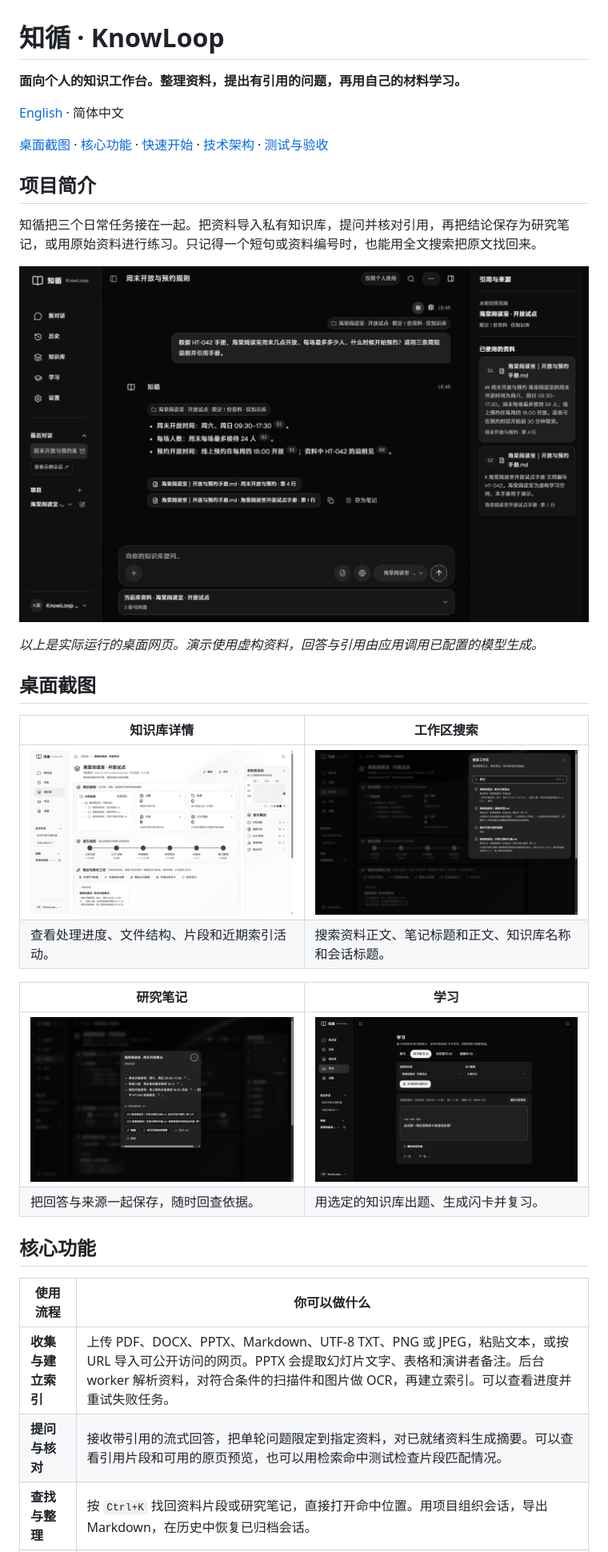
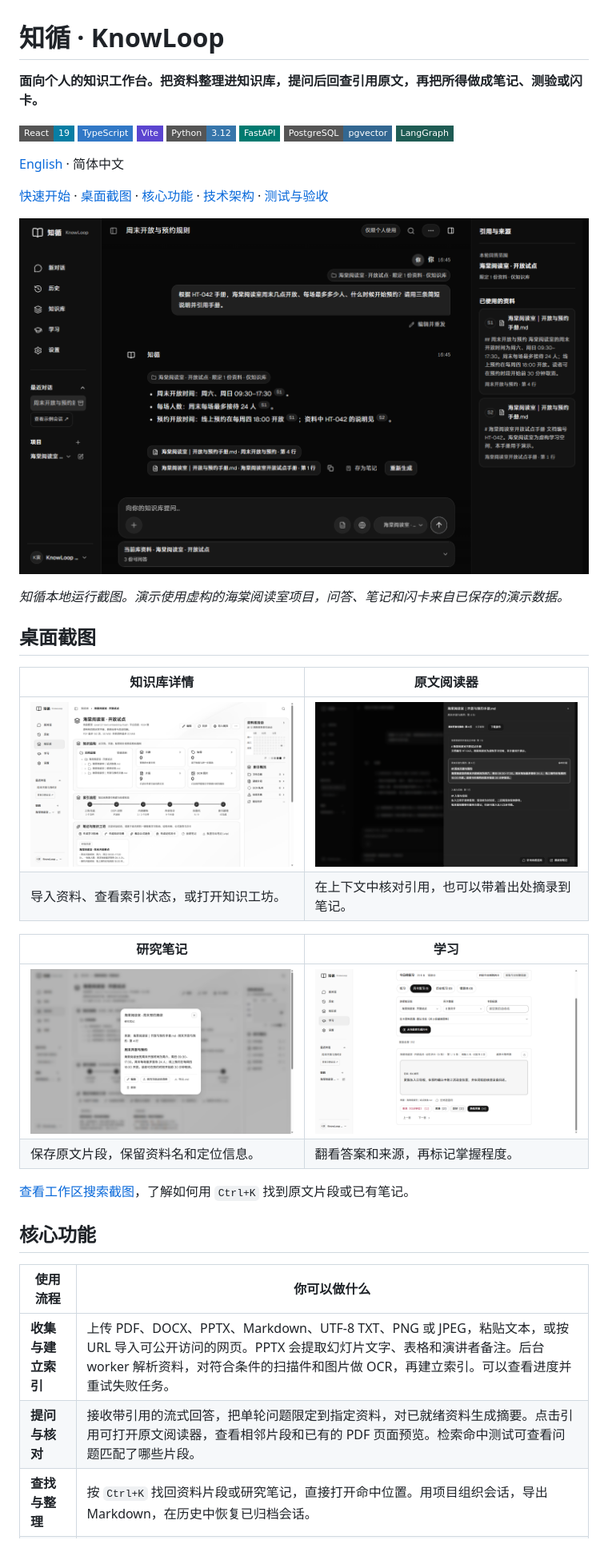
Before and after one commit to ggwenling/Study_Platform, a Markdown page: README.zh-CN.md, the part around one of its changes. Shown at 80% size. GitHub-like rendering; pictures changed too: docs/screenshots/01-cited-chat.png, docs/screenshots/02-knowledge-base.png, docs/screenshots/03-search.png; badges without logos.

Commit message:
docs: refresh KnowLoop README and desktop screenshots

```diff
--- a/README.zh-CN.md
+++ b/README.zh-CN.md
@@ -1,35 +1,41 @@
 # 知循 · KnowLoop
 
-**面向个人的知识工作台。整理资料，提出有引用的问题，再用自己的材料学习。**
+**面向个人的知识工作台。把资料整理进知识库，提问后回查引用原文，再把所得做成笔记、测验或闪卡。**
+
+[![React 19](https://img.shields.io/badge/React-19-087EA4?style=flat-square&logo=react&logoColor=white)](https://react.dev/)
+[![TypeScript](https://img.shields.io/badge/TypeScript-3178C6?style=flat-square&logo=typescript&logoColor=white)](https://www.typescriptlang.org/)
+[![Vite](https://img.shields.io/badge/Vite-5B45D0?style=flat-square&logo=vite&logoColor=white)](https://vite.dev/)
+[![Python 3.12](https://img.shields.io/badge/Python-3.12-3776AB?style=flat-square&logo=python&logoColor=white)](https://www.python.org/)
+[![FastAPI](https://img.shields.io/badge/FastAPI-007A70?style=flat-square&logo=fastapi&logoColor=white)](https://fastapi.tiangolo.com/)
+[![PostgreSQL 与 pgvector](https://img.shields.io/badge/PostgreSQL-pgvector-336791?style=flat-square&logo=postgresql&logoColor=white)](https://github.com/pgvector/pgvector)
+[![LangGraph](https://img.shields.io/badge/LangGraph-1F5C54?style=flat-square&logo=langgraph&logoColor=white)](https://docs.langchain.com/oss/python/langgraph/overview)
 
 [English](README.md) · 简体中文
 
-[桌面截图](#桌面截图) · [核心功能](#核心功能) · [快速开始](#快速开始) · [技术架构](#技术架构) · [测试与验收](#测试与验收)
+[快速开始](#快速开始) · [桌面截图](#桌面截图) · [核心功能](#核心功能) · [技术架构](#技术架构) · [测试与验收](#测试与验收)
 
-## 项目简介
+[![知循桌面问答页面，回答标有引用编号，右侧显示来源片段](docs/screenshots/01-cited-chat.png)](docs/screenshots/01-cited-chat.png)
 
-知循把三个日常任务接在一起。把资料导入私有知识库，提问并核对引用，再把结论保存为研究笔记，或用原始资料进行练习。只记得一个短句或资料编号时，也能用全文搜索把原文找回来。
-
-![知循桌面会话页面，回答标有引用编号，右侧显示原文依据](docs/screenshots/01-cited-chat.png)
-
-*以上是实际运行的桌面网页。演示使用虚构资料，回答与引用由应用调用已配置的模型生成。*
+*知循本地运行截图。演示使用虚构的海棠阅读室项目，问答、笔记和闪卡来自已保存的演示数据。*
 
 ## 桌面截图
 
-| 知识库详情 | 工作区搜索 |
+| 知识库详情 | 原文阅读器 |
 | --- | --- |
-| ![浅色主题的桌面知识库详情，展示已索引的资料、活动和知识工坊](docs/screenshots/02-knowledge-base.png) | ![桌面 Ctrl+K 搜索窗口，展示命中的资料正文片段](docs/screenshots/03-search.png) |
-| 查看处理进度、文件结构、片段和近期索引活动。 | 搜索资料正文、笔记标题和正文、知识库名称和会话标题。 |
+| [![知识库详情，展示已索引资料和知识工坊入口](docs/screenshots/02-knowledge-base.png)](docs/screenshots/02-knowledge-base.png) | [![原文阅读器显示引用片段及其上下文](docs/screenshots/06-source-reader.png)](docs/screenshots/06-source-reader.png) |
+| 导入资料、查看索引状态，或打开知识工坊。 | 在上下文中核对引用，也可以带着出处摘录到笔记。 |
 
 | 研究笔记 | 学习 |
 | --- | --- |
-| ![已保存的研究笔记，包含对应的资料引用](docs/screenshots/04-research-note.png) | ![桌面学习页面，展示基于演示资料生成的闪卡](docs/screenshots/05-study.png) |
-| 把回答与来源一起保存，随时回查依据。 | 用选定的知识库出题、生成闪卡并复习。 |
+| [![原文摘录保存为研究笔记，保留出处和所在行](docs/screenshots/04-research-note.png)](docs/screenshots/04-research-note.png) | [![闪卡背面显示答案、来源和掌握程度选项](docs/screenshots/05-study.png)](docs/screenshots/05-study.png) |
+| 保存原文片段，保留资料名和定位信息。 | 翻看答案和来源，再标记掌握程度。 |
+
+[查看工作区搜索截图](docs/screenshots/03-search.png)，了解如何用 `Ctrl+K` 找到原文片段或已有笔记。
 
 ## 核心功能
 
 | 使用流程 | 你可以做什么 |
 | --- | --- |
 | **收集与建立索引** | 上传 PDF、DOCX、PPTX、Markdown、UTF-8 TXT、PNG 或 JPEG，粘贴文本，或按 URL 导入可公开访问的网页。PPTX 会提取幻灯片文字、表格和演讲者备注。后台 worker 解析资料，对符合条件的扫描件和图片做 OCR，再建立索引。可以查看进度并重试失败任务。 |
-| **提问与核对** | 接收带引用的流式回答，把单轮问题限定到指定资料，对已就绪资料生成摘要。可以查看引用片段和可用的原页预览，也可以用检索命中测试检查片段匹配情况。 |
+| **提问与核对** | 接收带引用的流式回答，把单轮问题限定到指定资料，对已就绪资料生成摘要。点击引用可打开原文阅读器，查看相邻片段和已有的 PDF 页面预览。检索命中测试可查看问题匹配了哪些片段。 |
 | **查找与整理** | 按 `Ctrl+K` 找回资料片段或研究笔记，直接打开命中位置。用项目组织会话，导出 Markdown，在历史中恢复已归档会话。 |
```
Also changed, not shown: other parts of README.zh-CN.md (+3 -3 lines), README.md (+23 -17 lines).
